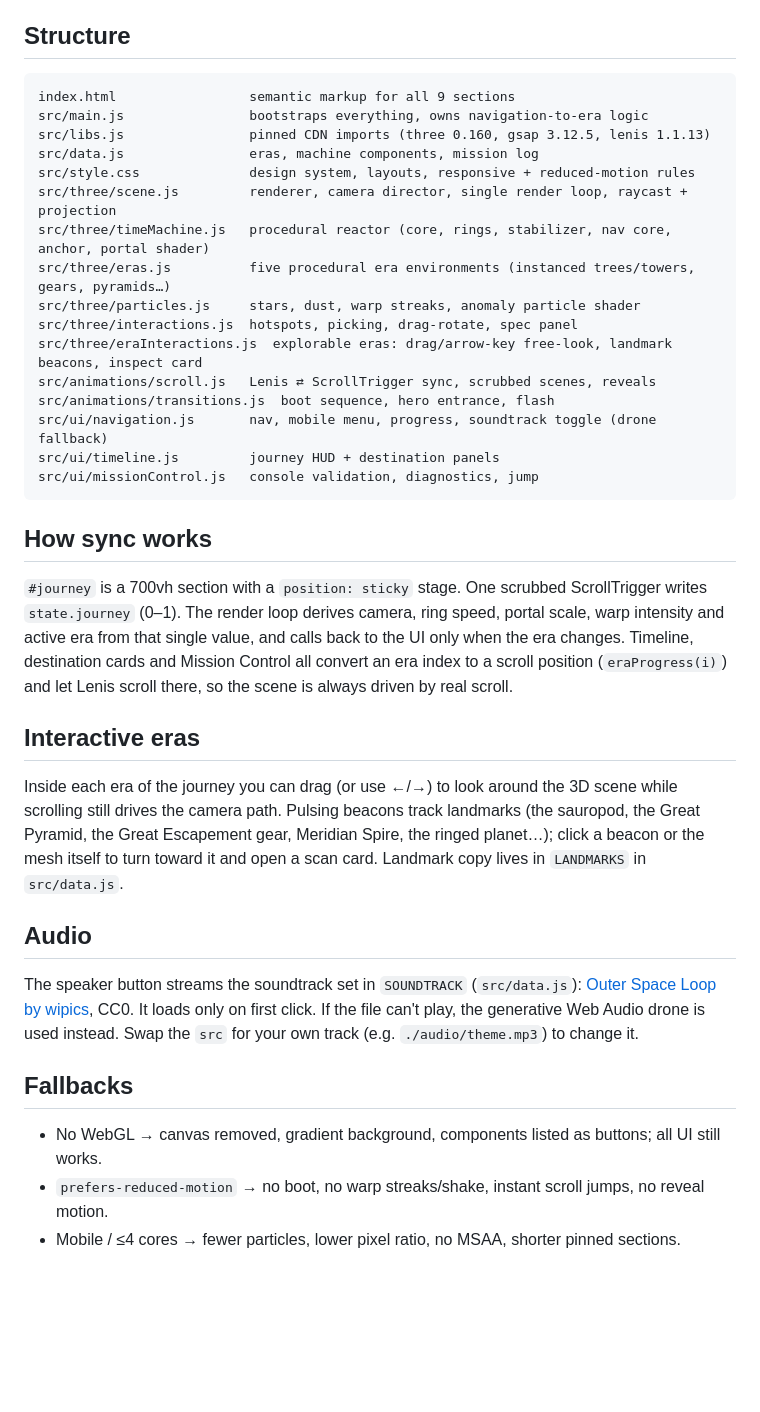
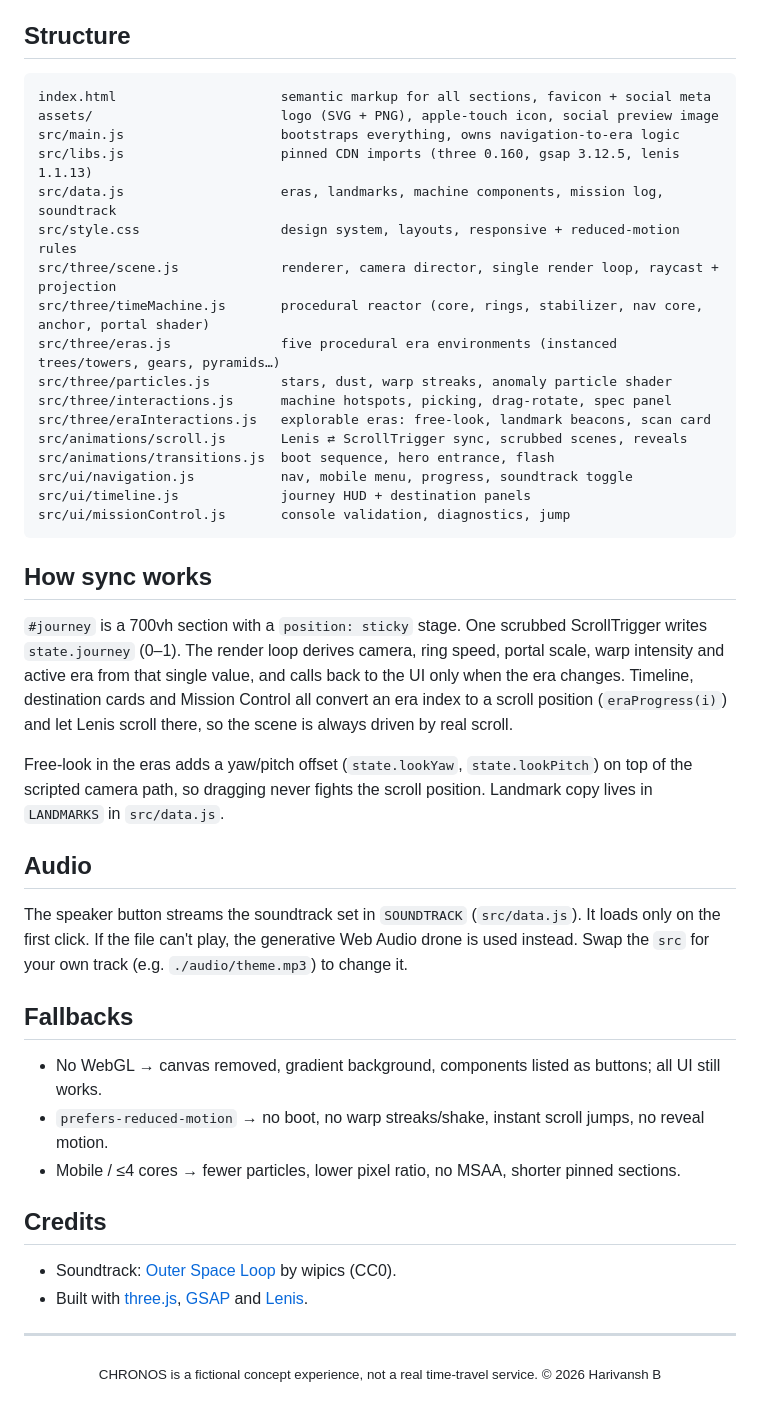
Before and after one commit to harivansh-b/Chronos, a Markdown page: README.md, the part around the change printed below. Rendered like a GitHub page; blank space fills up the shorter version.

````diff
--- a/README.md
+++ b/README.md
@@ -19,22 +75,23 @@ No Node? Any static server works, e.g. `python -m http.server 5173` inside `chro
 ## Structure
 
 ```
-index.html                 semantic markup for all 9 sections
-src/main.js                bootstraps everything, owns navigation-to-era logic
-src/libs.js                pinned CDN imports (three 0.160, gsap 3.12.5, lenis 1.1.13)
-src/data.js                eras, machine components, mission log
-src/style.css              design system, layouts, responsive + reduced-motion rules
-src/three/scene.js         renderer, camera director, single render loop, raycast + projection
-src/three/timeMachine.js   procedural reactor (core, rings, stabilizer, nav core, anchor, portal shader)
-src/three/eras.js          five procedural era environments (instanced trees/towers, gears, pyramids…)
-src/three/particles.js     stars, dust, warp streaks, anomaly particle shader
-src/three/interactions.js  hotspots, picking, drag-rotate, spec panel
-src/three/eraInteractions.js  explorable eras: drag/arrow-key free-look, landmark beacons, inspect card
-src/animations/scroll.js   Lenis ⇄ ScrollTrigger sync, scrubbed scenes, reveals
+index.html                     semantic markup for all sections, favicon + social meta
+assets/                        logo (SVG + PNG), apple-touch icon, social preview image
+src/main.js                    bootstraps everything, owns navigation-to-era logic
+src/libs.js                    pinned CDN imports (three 0.160, gsap 3.12.5, lenis 1.1.13)
+src/data.js                    eras, landmarks, machine components, mission log, soundtrack
+src/style.css                  design system, layouts, responsive + reduced-motion rules
+src/three/scene.js             renderer, camera director, single render loop, raycast + projection
+src/three/timeMachine.js       procedural reactor (core, rings, stabilizer, nav core, anchor, portal shader)
+src/three/eras.js              five procedural era environments (instanced trees/towers, gears, pyramids…)
+src/three/particles.js         stars, dust, warp streaks, anomaly particle shader
+src/three/interactions.js      machine hotspots, picking, drag-rotate, spec panel
+src/three/eraInteractions.js   explorable eras: free-look, landmark beacons, scan card
+src/animations/scroll.js       Lenis ⇄ ScrollTrigger sync, scrubbed scenes, reveals
 src/animations/transitions.js  boot sequence, hero entrance, flash
-src/ui/navigation.js       nav, mobile menu, progress, soundtrack toggle (drone fallback)
-src/ui/timeline.js         journey HUD + destination panels
-src/ui/missionControl.js   console validation, diagnostics, jump
+src/ui/navigation.js           nav, mobile menu, progress, soundtrack toggle
+src/ui/timeline.js             journey HUD + destination panels
+src/ui/missionControl.js       console validation, diagnostics, jump
 ```
 
 ## How sync works
@@ -45,18 +102,14 @@ and active era from that single value, and calls back to the UI only when the er
 Timeline, destination cards and Mission Control all convert an era index to a scroll position
 (`eraProgress(i)`) and let Lenis scroll there, so the scene is always driven by real scroll.
 
-## Interactive eras
-
-Inside each era of the journey you can drag (or use ←/→) to look around the 3D scene while
-scrolling still drives the camera path. Pulsing beacons track landmarks (the sauropod, the Great
-Pyramid, the Great Escapement gear, Meridian Spire, the ringed planet…); click a beacon or the mesh
-itself to turn toward it and open a scan card. Landmark copy lives in `LANDMARKS` in `src/data.js`.
+Free-look in the eras adds a yaw/pitch offset (`state.lookYaw`, `state.lookPitch`) on top of the
+scripted camera path, so dragging never fights the scroll position. Landmark copy lives in
+`LANDMARKS` in `src/data.js`.
 
 ## Audio
 
-The speaker button streams the soundtrack set in `SOUNDTRACK` (`src/data.js`):
-[Outer Space Loop by wipics](https://opengameart.org/content/outer-space-loop), CC0. It loads only
-on first click. If the file can't play, the generative Web Audio drone is used instead. Swap the
+The speaker button streams the soundtrack set in `SOUNDTRACK` (`src/data.js`). It loads only on
+the first click. If the file can't play, the generative Web Audio drone is used instead. Swap the
 `src` for your own track (e.g. `./audio/theme.mp3`) to change it.
 
 ## Fallbacks
@@ -64,3 +117,12 @@ on first click. If the file can't play, the generative Web Audio drone is used i
 - No WebGL → canvas removed, gradient background, components listed as buttons; all UI still works.
 - `prefers-reduced-motion` → no boot, no warp streaks/shake, instant scroll jumps, no reveal motion.
 - Mobile / ≤4 cores → fewer particles, lower pixel ratio, no MSAA, shorter pinned sections.
+
+## Credits
+
+- Soundtrack: [Outer Space Loop](https://opengameart.org/content/outer-space-loop) by wipics (CC0).
+- Built with [three.js](https://threejs.org), [GSAP](https://gsap.com) and [Lenis](https://lenis.darkroom.engineering).
+
+---
+
+<p align="center"><sub>CHRONOS is a fictional concept experience, not a real time-travel service. © 2026 Harivansh B</sub></p>
````
Also changed, not shown: other parts of README.md (+63 -7 lines), assets/apple-touch-icon.png (added), assets/logo-512.png (added), assets/og-image.png (added), 2 other files.
